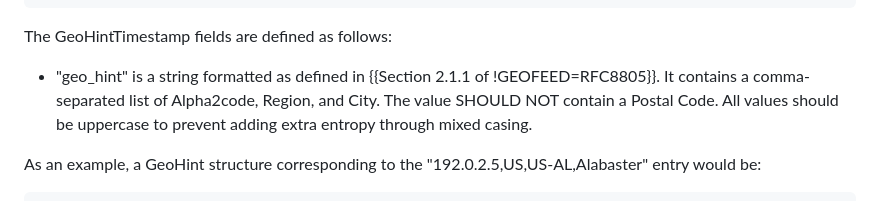
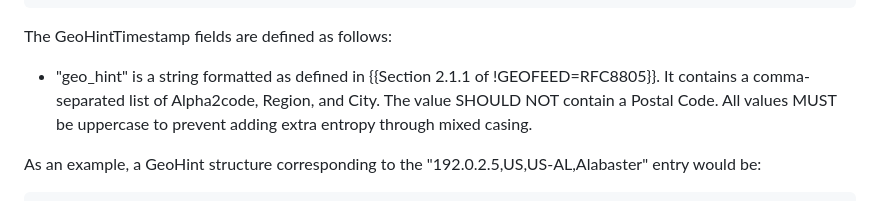
Before and after one commit to chris-wood/draft-hendrickson-privacypass-geolocation-extension, a Markdown page: draft-hendrickson-privacypass-geolocation-extension.md, the part around the change. Rendered like a GitHub page.

```diff
--- a/draft-hendrickson-privacypass-geolocation-extension.md
+++ b/draft-hendrickson-privacypass-geolocation-extension.md
@@ -85,7 +85,7 @@ The GeoHintTimestamp fields are defined as follows:
 
 - "geo_hint" is a string formatted as defined in {{Section 2.1.1 of !GEOFEED=RFC8805}}. It
   contains a comma-separated list of Alpha2code, Region, and City. The value SHOULD NOT
-  contain a Postal Code. All values should be uppercase to prevent adding extra entropy
+  contain a Postal Code. All values MUST be uppercase to prevent adding extra entropy
   through mixed casing.
 
 As an example, a GeoHint structure corresponding to the "192.0.2.5,US,US-AL,Alabaster" entry
```
